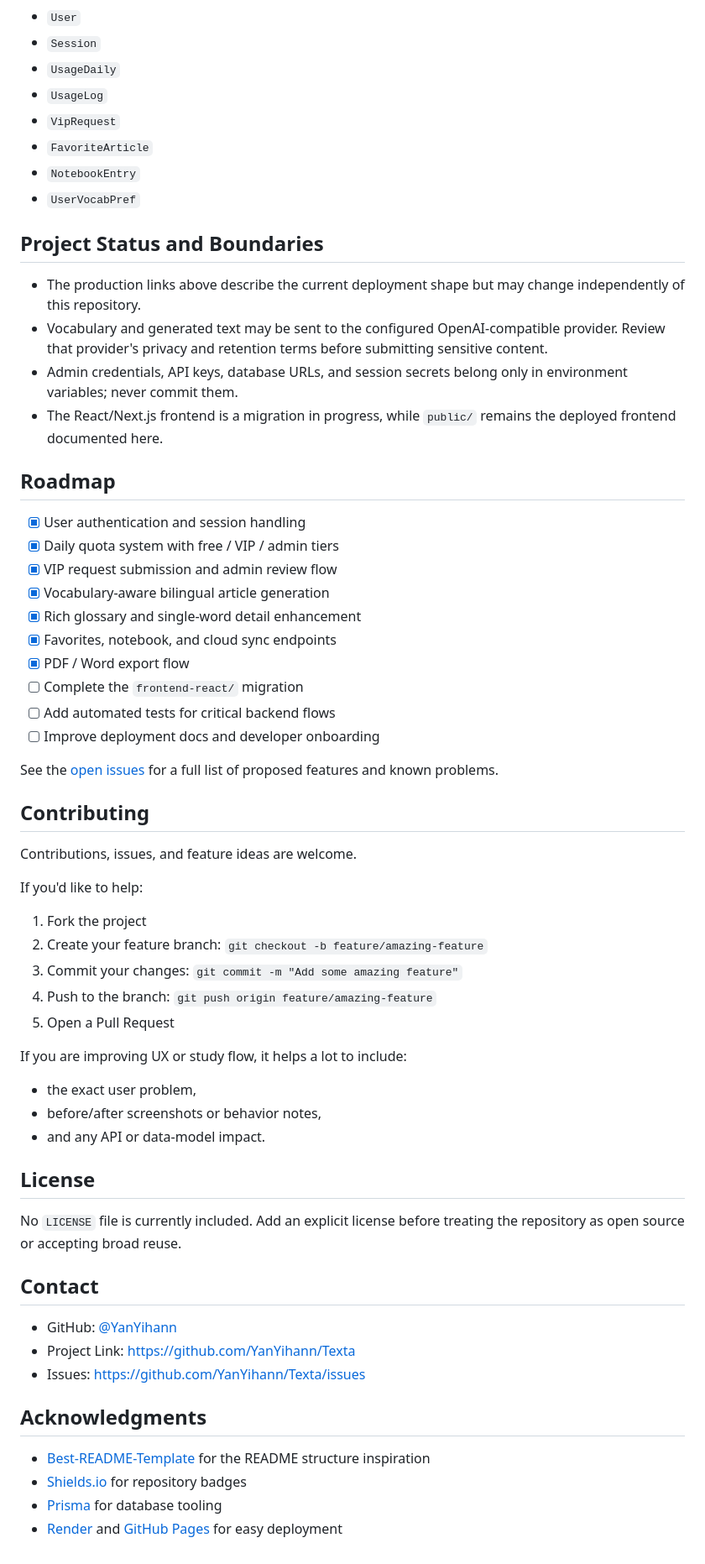
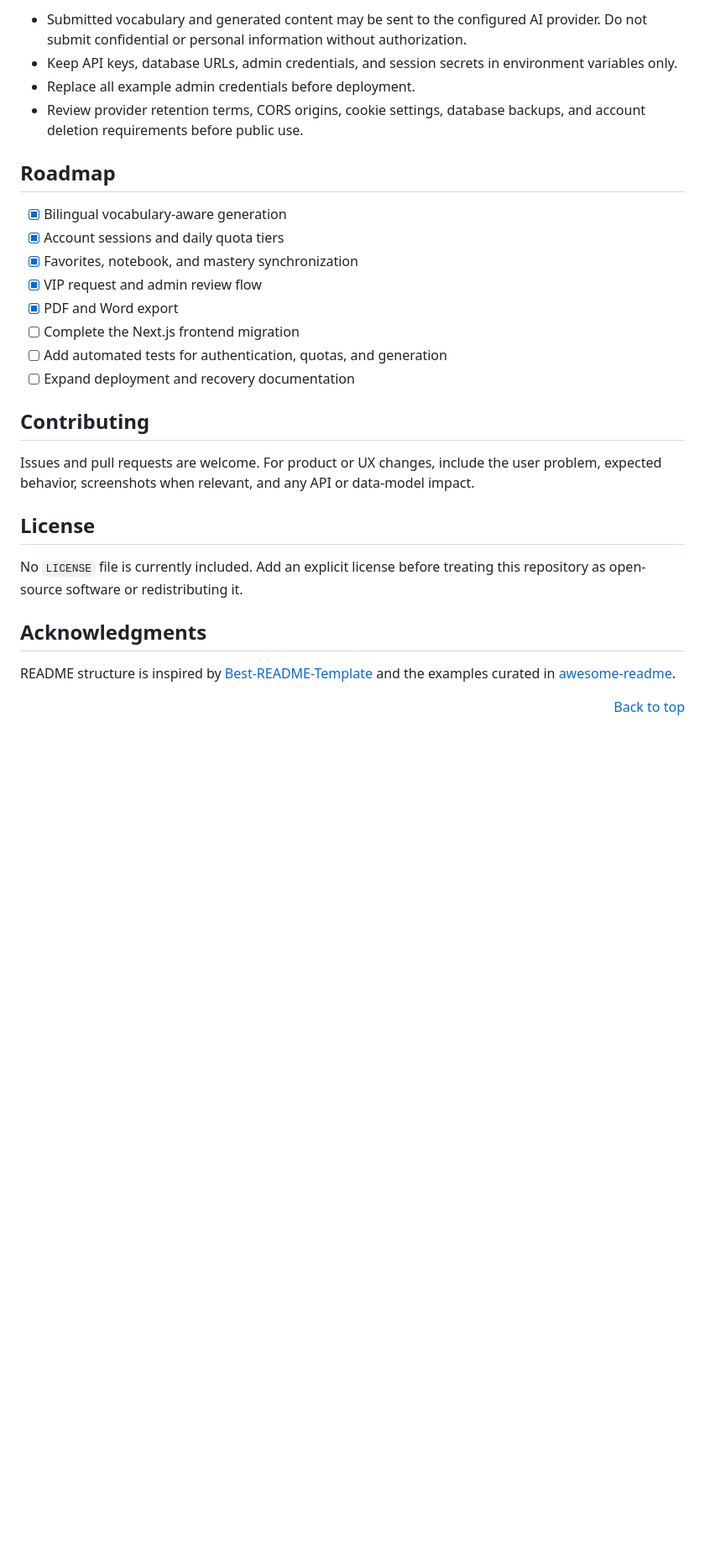
Before and after one commit to YanYihann/Texta, a Markdown page: README.md, the part around one of its changes. Shown at 84% size. GitHub-like rendering; blank space fills up the shorter version.

```diff
--- a/README.md
+++ b/README.md
@@ -251,78 +150,30 @@ npm run dev
 
-- `User`
-- `Session`
-- `UsageDaily`
-- `UsageLog`
-- `VipRequest`
-- `FavoriteArticle`
-- `NotebookEntry`
-- `UserVocabPref`
-
-## Project Status and Boundaries
-
-- The production links above describe the current deployment shape but may change independently of this repository.
-- Vocabulary and generated text may be sent to the configured OpenAI-compatible provider. Review that provider's privacy and retention terms before submitting sensitive content.
-- Admin credentials, API keys, database URLs, and session secrets belong only in environment variables; never commit them.
-- The React/Next.js frontend is a migration in progress, while `public/` remains the deployed frontend documented here.
+- Submitted vocabulary and generated content may be sent to the configured AI provider. Do not submit confidential or personal information without authorization.
+- Keep API keys, database URLs, admin credentials, and session secrets in environment variables only.
+- Replace all example admin credentials before deployment.
+- Review provider retention terms, CORS origins, cookie settings, database backups, and account deletion requirements before public use.
 
 ## Roadmap
 
-- [x] User authentication and session handling
-- [x] Daily quota system with free / VIP / admin tiers
-- [x] VIP request submission and admin review flow
-- [x] Vocabulary-aware bilingual article generation
-- [x] Rich glossary and single-word detail enhancement
-- [x] Favorites, notebook, and cloud sync endpoints
-- [x] PDF / Word export flow
-- [ ] Complete the `frontend-react/` migration
-- [ ] Add automated tests for critical backend flows
-- [ ] Improve deployment docs and developer onboarding
-
-See the [open issues](https://github.com/YanYihann/Texta/issues) for a full list of proposed features and known problems.
+- [x] Bilingual vocabulary-aware generation
+- [x] Account sessions and daily quota tiers
+- [x] Favorites, notebook, and mastery synchronization
+- [x] VIP request and admin review flow
+- [x] PDF and Word export
+- [ ] Complete the Next.js frontend migration
+- [ ] Add automated tests for authentication, quotas, and generation
+- [ ] Expand deployment and recovery documentation
 
 ## Contributing
 
-Contributions, issues, and feature ideas are welcome.
-
-If you'd like to help:
-
-1. Fork the project
-2. Create your feature branch: `git checkout -b feature/amazing-feature`
-3. Commit your changes: `git commit -m "Add some amazing feature"`
-4. Push to the branch: `git push origin feature/amazing-feature`
-5. Open a Pull Request
-
-If you are improving UX or study flow, it helps a lot to include:
-
-- the exact user problem,
-- before/after screenshots or behavior notes,
-- and any API or data-model impact.
+Issues and pull requests are welcome. For product or UX changes, include the user problem, expected behavior, screenshots when relevant, and any API or data-model impact.
 
 ## License
 
-No `LICENSE` file is currently included. Add an explicit license before treating the repository as open source or accepting broad reuse.
-
-## Contact
-
-- GitHub: [@YanYihann](https://github.com/YanYihann)
-- Project Link: [https://github.com/YanYihann/Texta](https://github.com/YanYihann/Texta)
-- Issues: [https://github.com/YanYihann/Texta/issues](https://github.com/YanYihann/Texta/issues)
+No `LICENSE` file is currently included. Add an explicit license before treating this repository as open-source software or redistributing it.
 
 ## Acknowledgments
 
-- [Best-README-Template](https://github.com/othneildrew/Best-README-Template) for the README structure inspiration
-- [Shields.io](https://shields.io/) for repository badges
-- [Prisma](https://www.prisma.io/) for database tooling
-- [Render](https://render.com/) and [GitHub Pages](https://pages.github.com/) for easy deployment
+README structure is inspired by [Best-README-Template](https://github.com/othneildrew/Best-README-Template) and the examples curated in [awesome-readme](https://github.com/matiassingers/awesome-readme).
 
-<!-- MARKDOWN LINKS & IMAGES -->
-[contributors-shield]: https://img.shields.io/github/contributors/YanYihann/Texta.svg?style=for-the-badge
-[contributors-url]: https://github.com/YanYihann/Texta/graphs/contributors
-[forks-shield]: https://img.shields.io/github/forks/YanYihann/Texta.svg?style=for-the-badge
-[forks-url]: https://github.com/YanYihann/Texta/network/members
-[stars-shield]: https://img.shields.io/github/stars/YanYihann/Texta.svg?style=for-the-badge
-[stars-url]: https://github.com/YanYihann/Texta/stargazers
-[issues-shield]: https://img.shields.io/github/issues/YanYihann/Texta.svg?style=for-the-badge
-[issues-url]: https://github.com/YanYihann/Texta/issues
-[last-commit-shield]: https://img.shields.io/github/last-commit/YanYihann/Texta.svg?style=for-the-badge
-[last-commit-url]: https://github.com/YanYihann/Texta/commits/main
+<p align="right"><a href="#readme-top">Back to top</a></p>
```
Also changed, not shown: other parts of README.md (+95 -196 lines).
